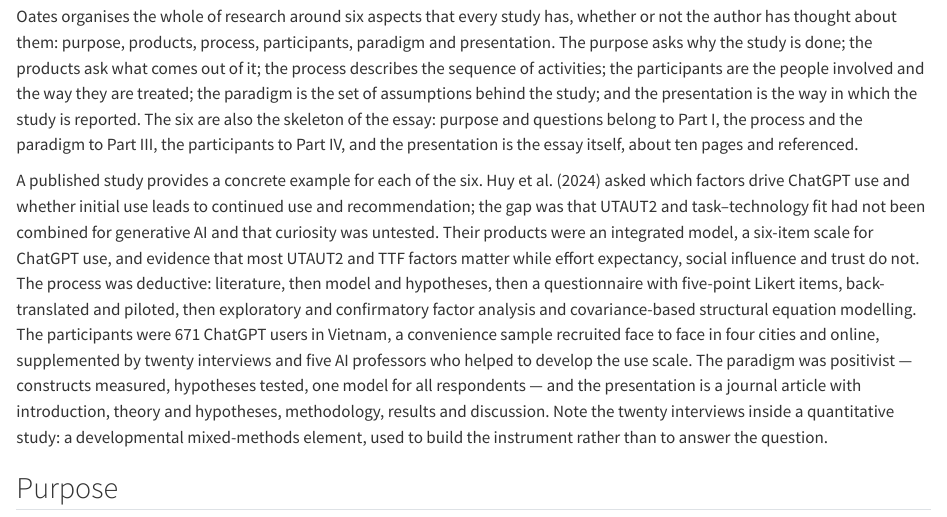
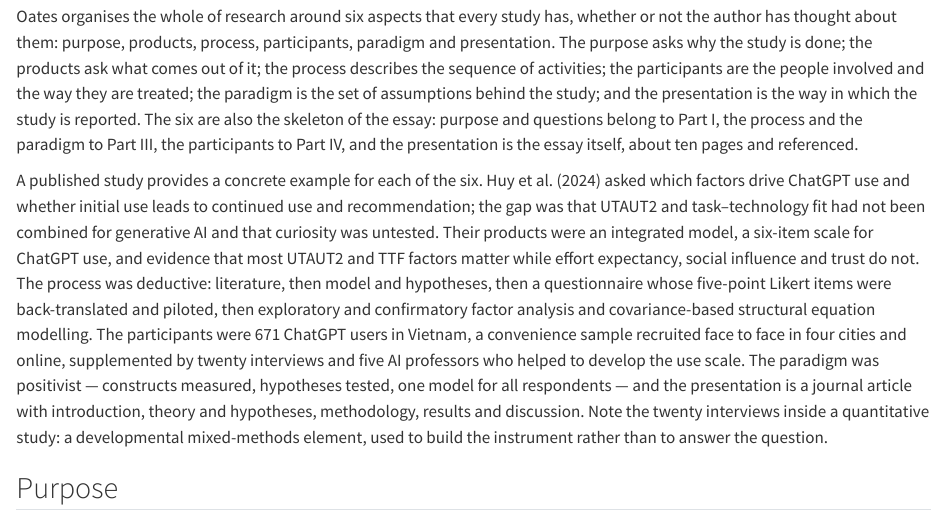
Before and after one commit to tamling/ikt448, a Quarto document (chapters/03-purpose-and-products.qmd): the page in a window 1100 px wide, from 380 px down. Rendered offline with R 4.5, knitr and Pandoc in place of Quarto, with nearby package versions.

Commit message:
ch03: clarify what was back-translated and piloted
Annotation: v_1_OsKMEfGwf_srvvTHIg
Type: editorial
Origin: model

```diff
--- a/chapters/03-purpose-and-products.qmd
+++ b/chapters/03-purpose-and-products.qmd
@@ -12,7 +12,7 @@
 
 Oates organises the whole of research around six aspects that every study has, whether or not the author has thought about them: purpose, products, process, participants, paradigm and presentation. The purpose asks why the study is done; the products ask what comes out of it; the process describes the sequence of activities; the participants are the people involved and the way they are treated; the paradigm is the set of assumptions behind the study; and the presentation is the way in which the study is reported. The six are also the skeleton of the essay: purpose and questions belong to Part I, the process and the paradigm to Part III, the participants to Part IV, and the presentation is the essay itself, about ten pages and referenced.
 
-A published study provides a concrete example for each of the six. Huy et al. (2024) asked which factors drive ChatGPT use and whether initial use leads to continued use and recommendation; the gap was that UTAUT2 and task--technology fit had not been combined for generative AI and that curiosity was untested. Their products were an integrated model, a six-item scale for ChatGPT use, and evidence that most UTAUT2 and TTF factors matter while effort expectancy, social influence and trust do not. The process was deductive: literature, then model and hypotheses, then a questionnaire with five-point Likert items, back-translated and piloted, then exploratory and confirmatory factor analysis and covariance-based structural equation modelling. The participants were 671 ChatGPT users in Vietnam, a convenience sample recruited face to face in four cities and online, supplemented by twenty interviews and five AI professors who helped to develop the use scale. The paradigm was positivist --- constructs measured, hypotheses tested, one model for all respondents --- and the presentation is a journal article with introduction, theory and hypotheses, methodology, results and discussion. Note the twenty interviews inside a quantitative study: a developmental mixed-methods element, used to build the instrument rather than to answer the question.
+A published study provides a concrete example for each of the six. Huy et al. (2024) asked which factors drive ChatGPT use and whether initial use leads to continued use and recommendation; the gap was that UTAUT2 and task--technology fit had not been combined for generative AI and that curiosity was untested. Their products were an integrated model, a six-item scale for ChatGPT use, and evidence that most UTAUT2 and TTF factors matter while effort expectancy, social influence and trust do not. The process was deductive: literature, then model and hypotheses, then a questionnaire whose five-point Likert items were back-translated and piloted, then exploratory and confirmatory factor analysis and covariance-based structural equation modelling. The participants were 671 ChatGPT users in Vietnam, a convenience sample recruited face to face in four cities and online, supplemented by twenty interviews and five AI professors who helped to develop the use scale. The paradigm was positivist --- constructs measured, hypotheses tested, one model for all respondents --- and the presentation is a journal article with introduction, theory and hypotheses, methodology, results and discussion. Note the twenty interviews inside a quantitative study: a developmental mixed-methods element, used to build the instrument rather than to answer the question.
 
 ## Purpose {#sec-03-purpose}
 
```
Also changed, not shown: legacy/IKT448_Script.tex.
